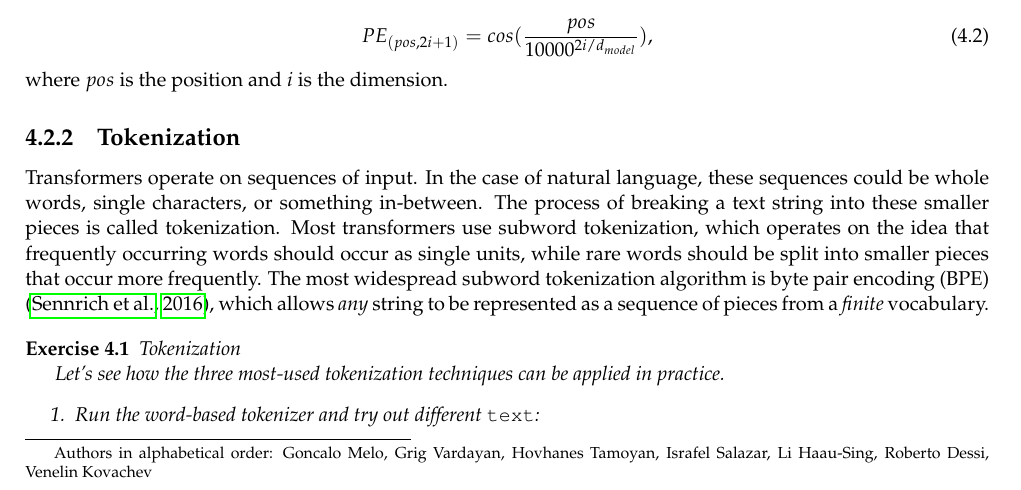
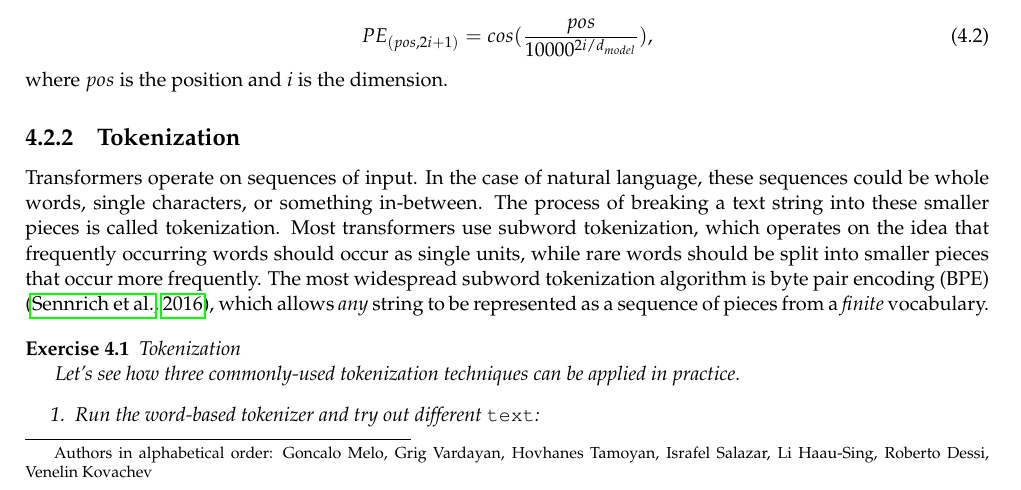
Before and after one commit to LxMLS/lxmls-guide, a LaTeX thesis (guide.tex, which reads pages/transformers.tex): part of page 66 of 81, cut so that both start at the same text. Compiled offline with pdfLaTeX.

Commit message:
change wording to avoid incorrect claim

```diff
--- a/pages/transformers.tex
+++ b/pages/transformers.tex
@@ -27,7 +27,7 @@ The most widespread subword tokenization algorithm is byte pair encoding (BPE) \
 \begin{exercise}
 Tokenization
 
-Let's see how the three most-used tokenization techniques can be applied in practice.
+Let's see how three commonly-used tokenization techniques can be applied in practice.
 \begin{enumerate}
 \item Run the word-based tokenizer and try out different {\tt text}:
 \begin{python}
```
